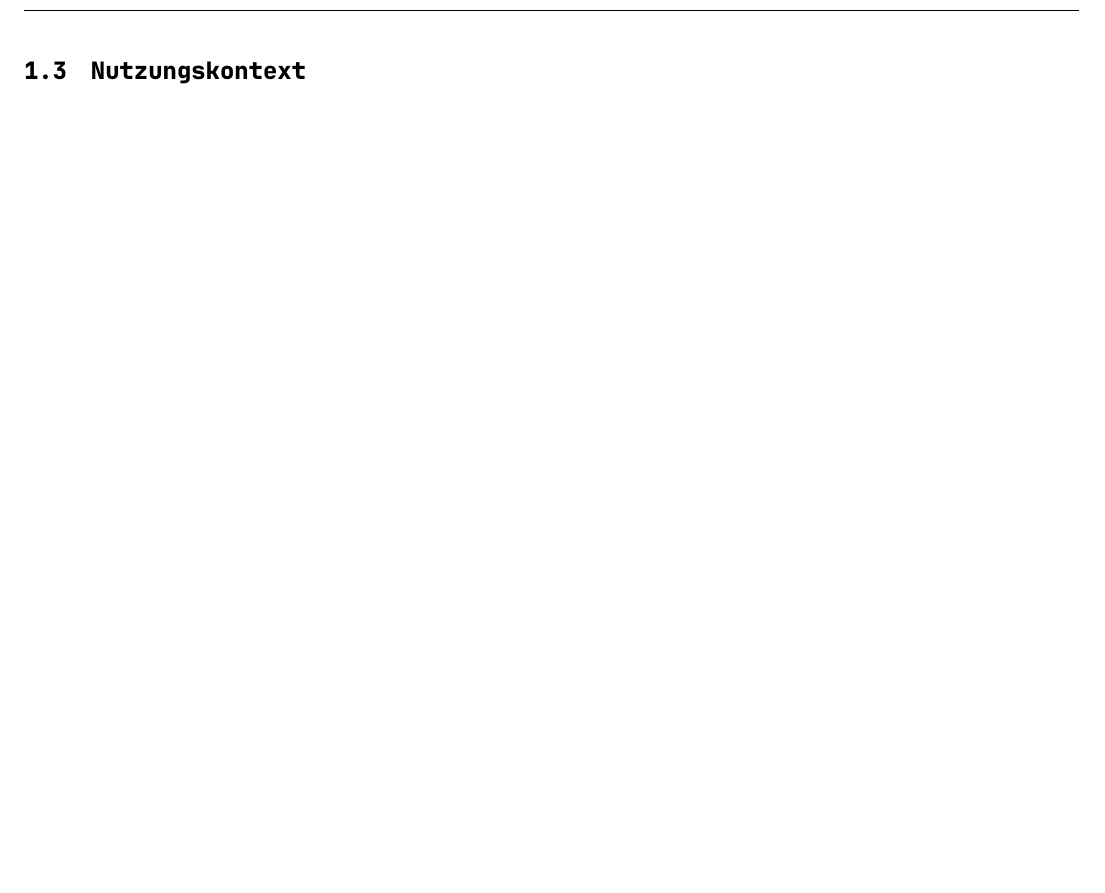
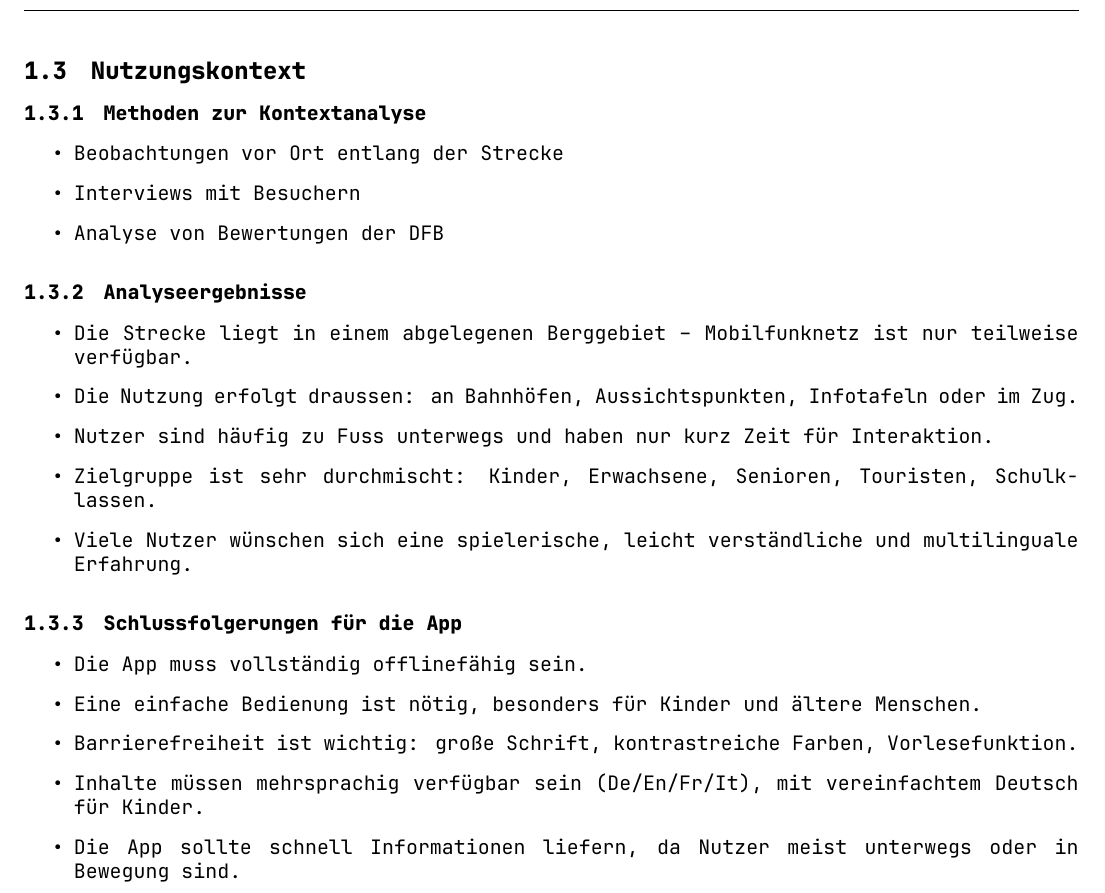
Before and after one commit to DavidHafner/M322-Documentation, a LaTeX document (BandA.tex): part of page 5 of 7, cut so that both start at the same text, the shorter picture padded with empty space. Compiled offline with XeLaTeX; a missing font is replaced by an installed copy or a similar font.

Commit message:
added section 1.3

```diff
--- a/BandA.tex
+++ b/BandA.tex
@@ -117,6 +117,32 @@
 		\includegraphics[width=18.6cm]{DesignThinking}
 	\pagebreak
 	\subsection{Nutzungskontext}
+
+	\subsubsection{Methoden zur Kontextanalyse}
+
+	\begin{itemize}
+		\item Beobachtungen vor Ort entlang der Strecke
+		\item Interviews mit Besuchern
+		\item Analyse von Bewertungen der DFB
+	\end{itemize}
+
+	\subsubsection{Analyseergebnisse}
+	\begin{itemize}
+		\item Die Strecke liegt in einem abgelegenen Berggebiet – Mobilfunknetz ist nur teilweise verfügbar.
+		\item Die Nutzung erfolgt draussen: an Bahnhöfen, Aussichtspunkten, Infotafeln oder im Zug.
+		\item Nutzer sind häufig zu Fuss unterwegs und haben nur kurz Zeit für Interaktion.
+		\item Zielgruppe ist sehr durchmischt: Kinder, Erwachsene, Senioren, Touristen, Schulklassen.
+		\item Viele Nutzer wünschen sich eine spielerische, leicht verständliche und multilinguale Erfahrung.
+	\end{itemize}
+
+	\subsubsection{Schlussfolgerungen für die App}
+	\begin{itemize}
+		\item Die App muss vollständig offlinefähig sein.
+		\item Eine einfache Bedienung ist nötig, besonders für Kinder und ältere Menschen.
+		\item Barrierefreiheit ist wichtig: große Schrift, kontrastreiche Farben, Vorlesefunktion.
+		\item Inhalte müssen mehrsprachig verfügbar sein (De/En/Fr/It), mit vereinfachtem Deutsch für Kinder.
+		\item Die App sollte schnell Informationen liefern, da Nutzer meist unterwegs oder in Bewegung sind.
+	\end{itemize}
 	\pagebreak
 	\subsection{Benutzereigenschaften}
 	\pagebreak
```
Also changed, not shown: BandA.pdf, 1 other file.
